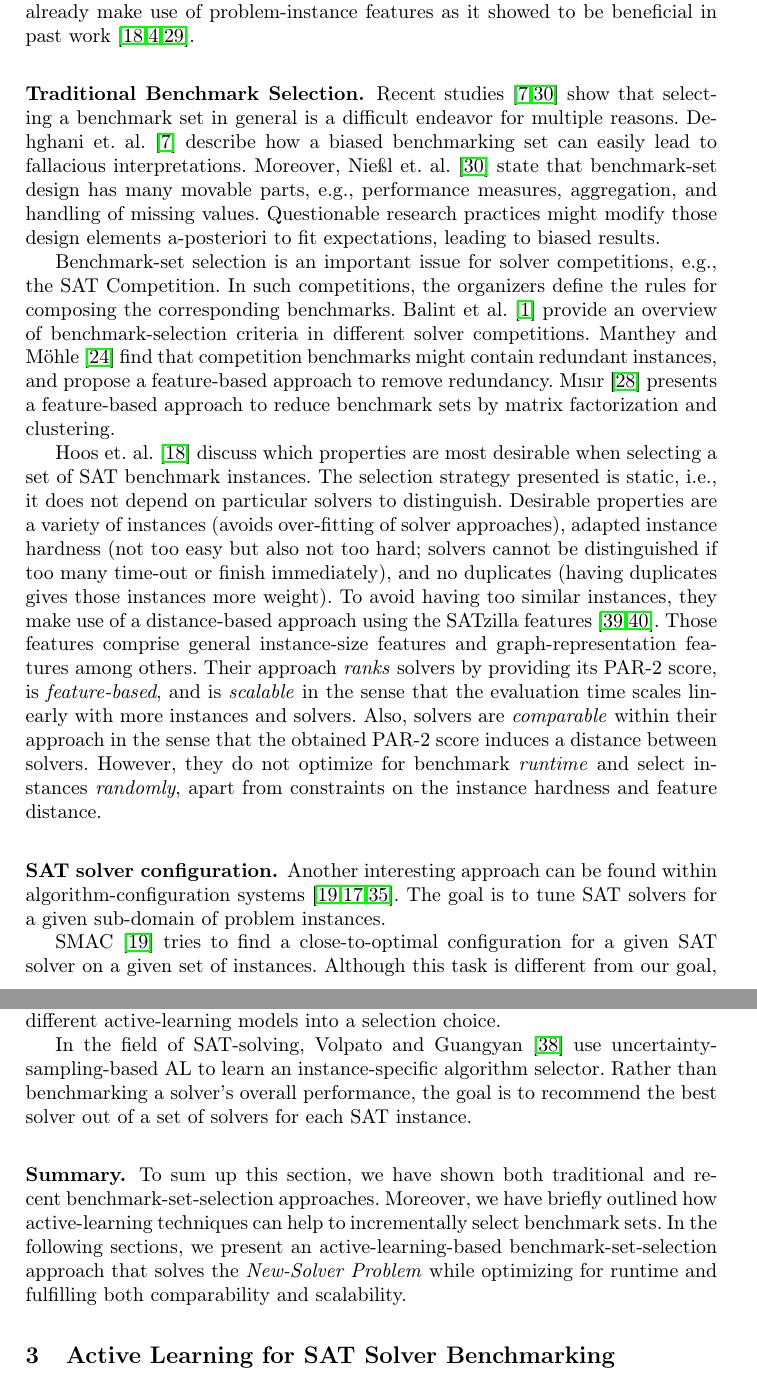
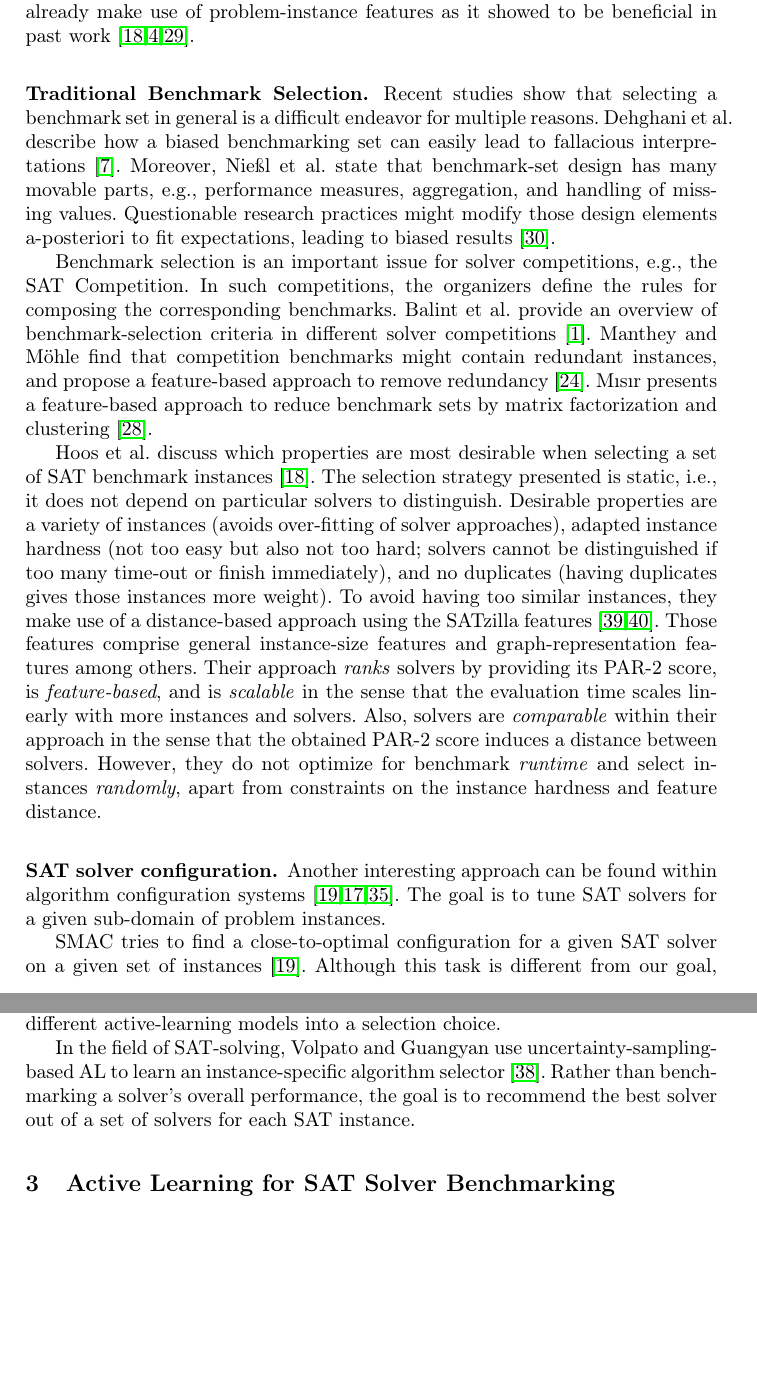
Before and after one commit to mathefuchs/al-for-sat-solver-benchmarking, a LaTeX thesis (paper/paper.tex): two parts of pages 3 and 6 of 21, joined at a grey line, cut so that both start at the same text, the shorter picture padded with empty space. Compiled offline with pdfLaTeX.

Commit message:
related1

```diff
--- a/paper/paper.tex
+++ b/paper/paper.tex
@@ -136,20 +136,20 @@ Note that all approaches already make use of problem-instance features as it sho
 %TF: added it back to the table
 
 \subsubsection{Traditional Benchmark Selection.}
-Recent studies~\cite{abs-2107-07002,NiesslHWCB22} show that selecting a benchmark set in general is a difficult endeavor for multiple reasons.
-Dehghani~et.~al.~\cite{abs-2107-07002} describe how a biased benchmarking set can easily lead to fallacious interpretations.
-Moreover, Nießl~et.~al.~\cite{NiesslHWCB22} state that benchmark-set design has many movable parts, e.g., performance measures, aggregation, and handling of missing values.
-Questionable research practices might modify those design elements a-posteriori to fit expectations, leading to biased results.
+Recent studies show that selecting a benchmark set in general is a difficult endeavor for multiple reasons.
+Dehghani~et~al. describe how a biased benchmarking set can easily lead to fallacious interpretations~\cite{abs-2107-07002}.
+Moreover, Nießl~et~al. state that benchmark-set design has many movable parts, e.g., performance measures, aggregation, and handling of missing values.
+Questionable research practices might modify those design elements a-posteriori to fit expectations, leading to biased results~\cite{NiesslHWCB22}.
 
-Benchmark-set selection is an important issue for solver competitions, e.g., the SAT Competition.
+Benchmark selection is an important issue for solver competitions, e.g., the SAT Competition.
 In such competitions, the organizers define the rules for composing the corresponding benchmarks.
-Balint et al.~\cite{balint2015overview} provide an overview of benchmark-selection criteria in different solver competitions.
+Balint et al. provide an overview of benchmark-selection criteria in different solver competitions~\cite{balint2015overview}.
 %JB: not sure if we should provide some details regarding SAT Competition 2022 \cite{sat2022}, previous competitions (if different procedure used; Related-Work section of Matricon et al. (2021) states that) or other competitions (e.g., those in https://www.floc2022.org/floc-olympic-games)
 %TF: @Markus maybe you are better at briefly discussing the  SAT Competition 2022 and previous competitions
-Manthey and Möhle~\cite{manthey2016better} find that competition benchmarks might contain redundant instances, and propose a feature-based approach to remove redundancy.
-M{\i}s{\i}r~\cite{misir2021benchmark} presents a feature-based approach to reduce benchmark sets by matrix factorization and clustering.
+Manthey and Möhle find that competition benchmarks might contain redundant instances, and propose a feature-based approach to remove redundancy~\cite{manthey2016better}.
+M{\i}s{\i}r presents a feature-based approach to reduce benchmark sets by matrix factorization and clustering~\cite{misir2021benchmark}.
 
-Hoos et. al.~\cite{HoosKSS13} discuss which properties are most desirable when selecting a set of SAT benchmark instances.
+Hoos et al. discuss which properties are most desirable when selecting a set of SAT benchmark instances~\cite{HoosKSS13}.
 The selection strategy presented is static, i.e., it does not depend on particular solvers to distinguish.
 Desirable properties are a variety of instances (avoids over-fitting of solver approaches), adapted instance hardness (not too easy but also not too hard; solvers cannot be distinguished if too many time-out or finish immediately), and no duplicates (having duplicates gives those instances more weight).
 To avoid having too similar instances, they make use of a distance-based approach using the SATzilla features~\cite{XuHHL08,features}.
@@ -200,10 +200,10 @@ However, they do not optimize for benchmark \emph{runtime} and select instances
 \end{table}
 
 \subsubsection{SAT solver configuration.}
-Another interesting approach can be found within algorithm-configuration systems~\cite{HutterHL11,HoosHL21,Stutzle0P22}.
+Another interesting approach can be found within algorithm configuration systems~\cite{HutterHL11,HoosHL21,Stutzle0P22}.
 The goal is to tune SAT solvers for a given sub-domain of problem instances.
 
-SMAC~\cite{HutterHL11} tries to find a close-to-optimal configuration for a given SAT solver on a given set of instances.
+SMAC tries to find a close-to-optimal configuration for a given SAT solver on a given set of instances~\cite{HutterHL11}.
 %JB: discussion of SMAC is too long, we should cut it a bit
 %TF: Agreed. Not sure however where. I find it useful to discuss the similarities and differences between algorithm configuration and our problem.
 Although this task is different from our goal, e.g., we do not need to navigate configuration space, they use a similar framework.
@@ -399,13 +399,9 @@ Uncertainty-based methods sample instances close to their perceived decision bou
 Distribution-based approaches sample instances whose features are unaccounted for amongst the already sampled instances.
 Finally, ensembles are a meta-strategy that combines the predictions of several different active-learning models into a selection choice.
 
-In the field of SAT-solving, Volpato and Guangyan~\cite{volpato2019active} use uncertainty-sampling-based AL to learn an instance-specific algorithm selector.
+In the field of SAT-solving, Volpato and Guangyan use uncertainty-sampling-based AL to learn an instance-specific algorithm selector~\cite{volpato2019active}.
 Rather than benchmarking a solver's overall performance, the goal is to recommend the best solver out of a set of solvers for each SAT instance.
 
-\subsubsection{Summary.}
-To sum up this section, we have shown both traditional and recent benchmark-set-selection approaches.
-Moreover, we have briefly outlined how active-learning techniques can help to incrementally select benchmark sets.
-In the following sections, we present an active-learning-based benchmark-set-selection approach that solves the \emph{New-Solver Problem} while optimizing for runtime and fulfilling both comparability and scalability.
 
 \section{Active Learning for SAT Solver Benchmarking}
 \label{sec:main}
```
Also changed, not shown: paper/paper.tex (18 more changed lines).
